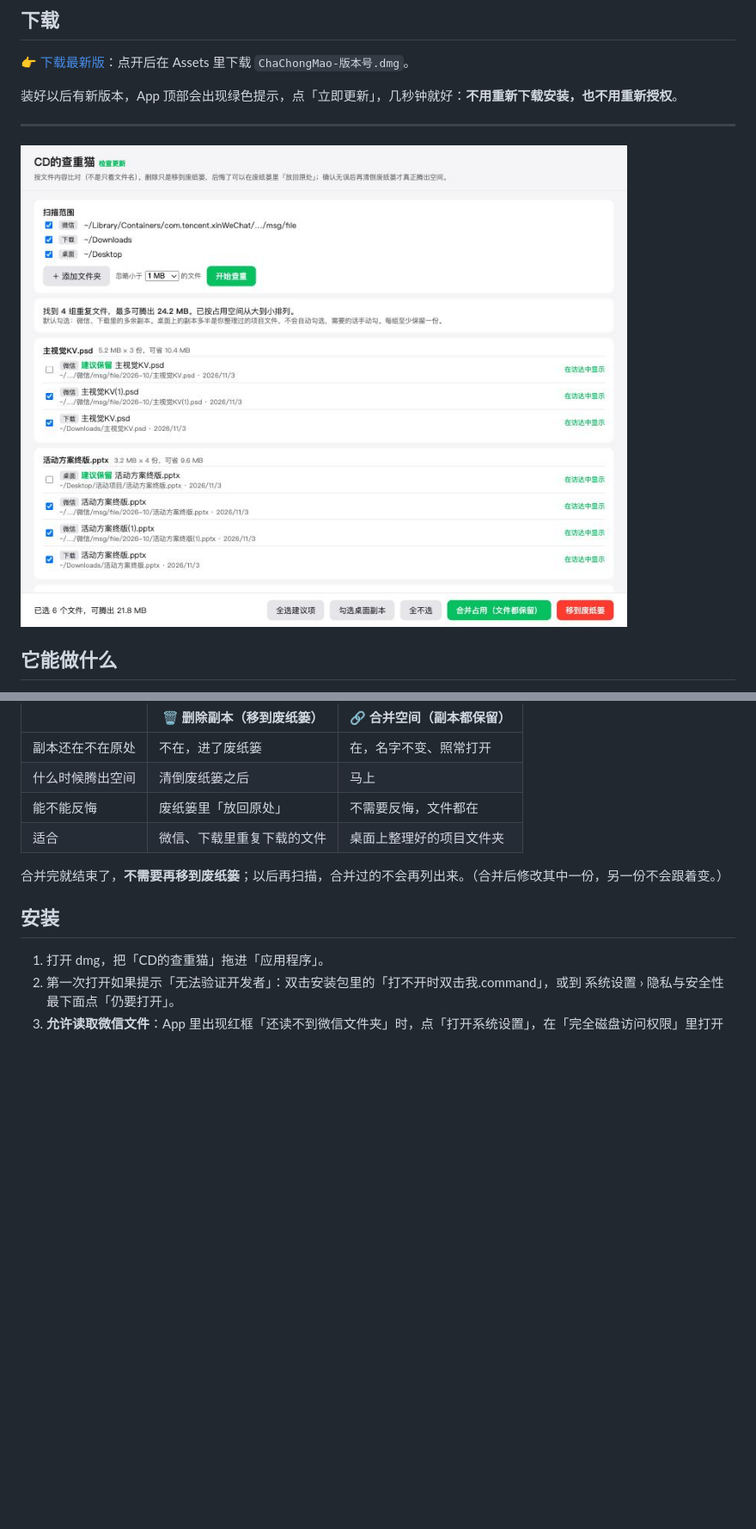
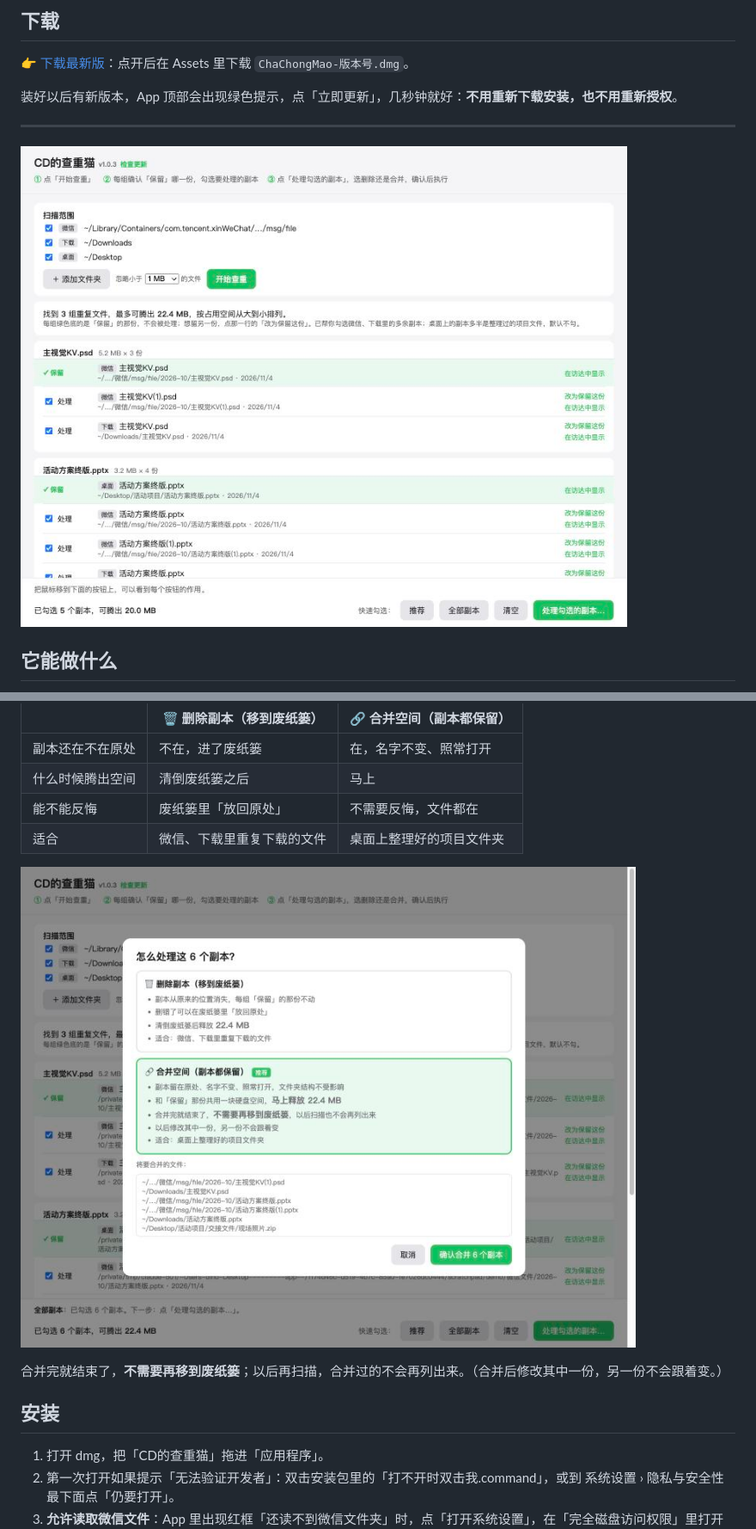
Before and after one commit to Dino12138/chachongmao-releases, a Markdown page: README.md, 2 parts joined by grey strips. Shown at 86% size. GitHub-like rendering; pictures changed too: media/confirm.jpg (added), media/screenshot.jpg; blank space fills up the shorter version.

Commit message:
README：新界面截图

```diff
--- a/README.md
+++ b/README.md
@@ -31,6 +31,8 @@
 | 什么时候腾出空间 | 清倒废纸篓之后 | 马上 |
 | 能不能反悔 | 废纸篓里「放回原处」 | 不需要反悔，文件都在 |
 | 适合 | 微信、下载里重复下载的文件 | 桌面上整理好的项目文件夹 |
+
+![确认弹窗](media/confirm.jpg)
 
 合并完就结束了，**不需要再移到废纸篓**；以后再扫描，合并过的不会再列出来。（合并后修改其中一份，另一份不会跟着变。）
 
```
